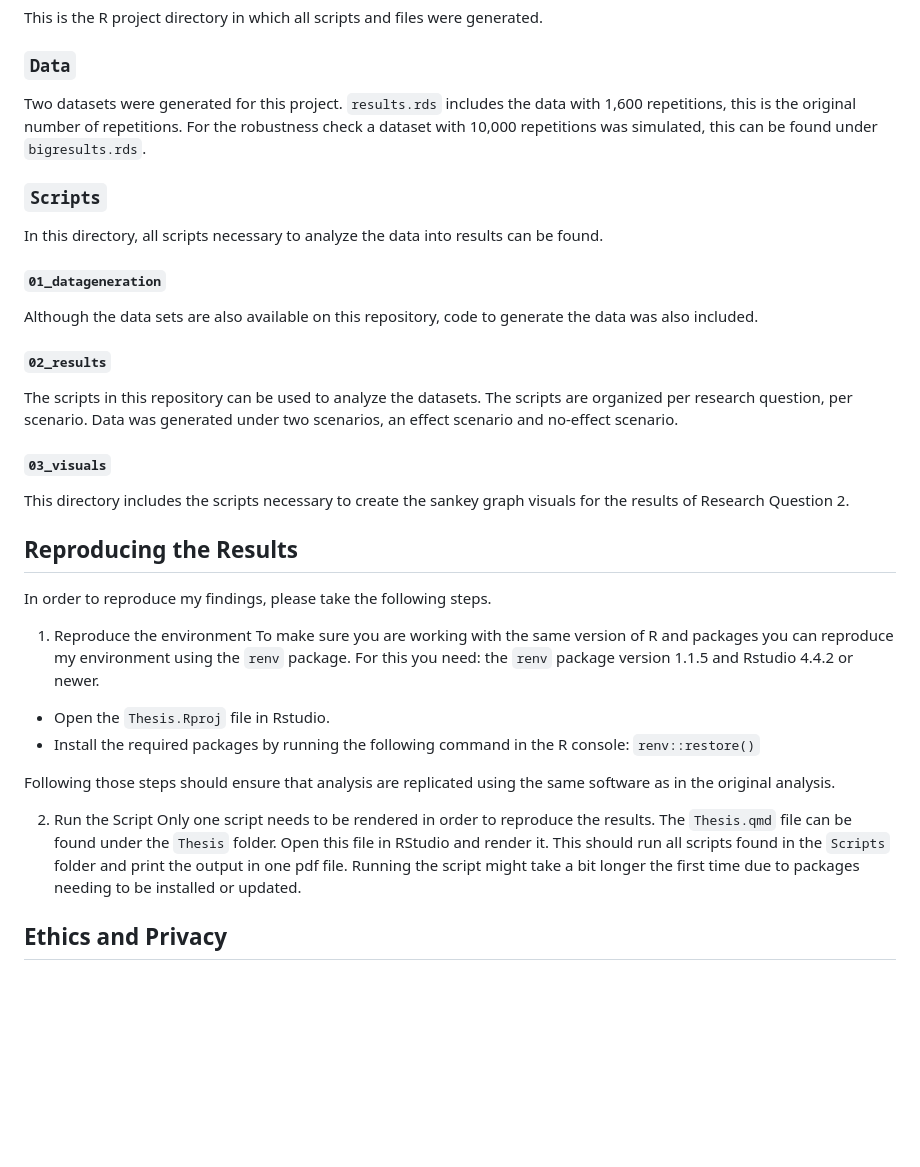
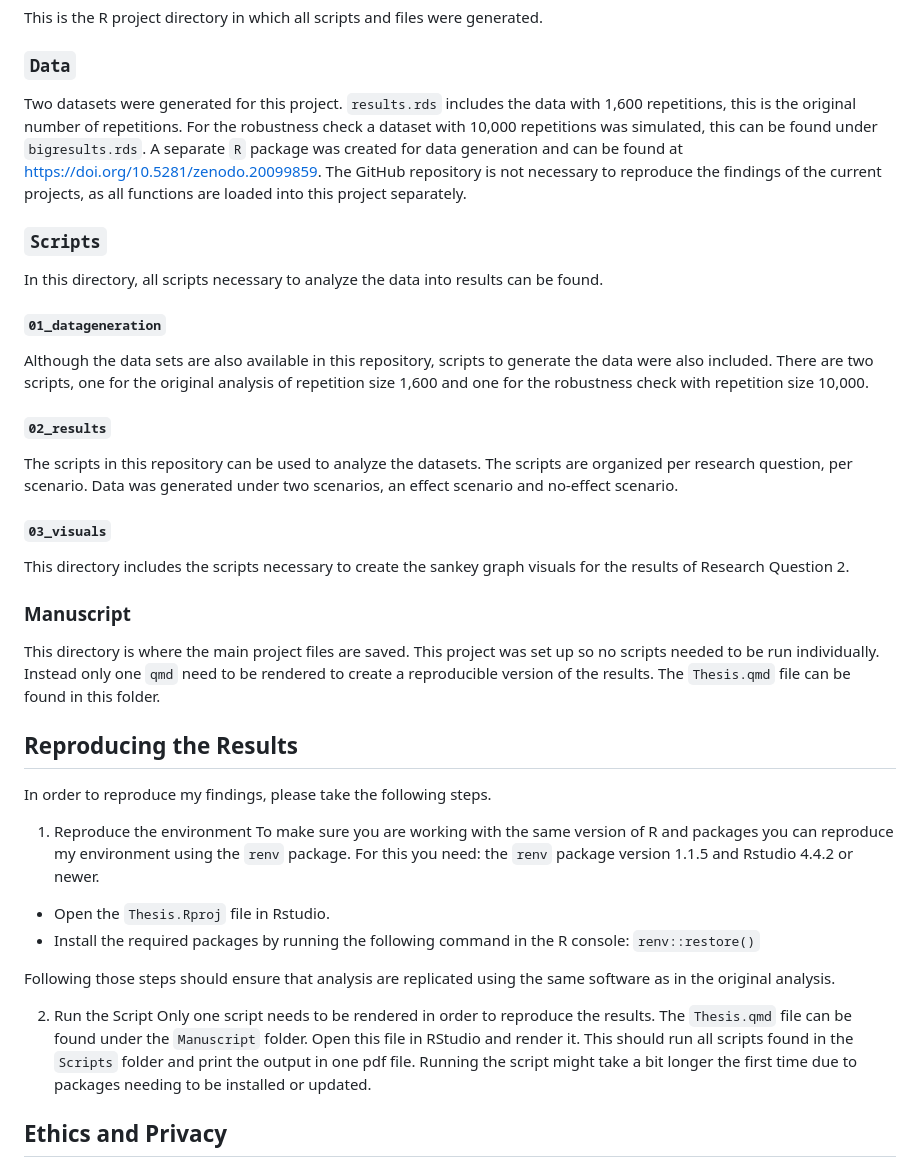
Before and after one commit to AJV304/Thesis, a Markdown page: README.md, the part around the change. Rendered like a GitHub page; blank space fills up the shorter version.

```diff
--- a/README.md
+++ b/README.md
@@ -39,19 +39,22 @@ This repository is structured as follows:
 This is the R project directory in which all scripts and files were generated.
 
 ### `Data`
-Two datasets were generated for this project. `results.rds` includes the data with 1,600 repetitions, this is the original number of repetitions. For the robustness check a dataset with 10,000 repetitions was simulated, this can be found under `bigresults.rds`.
+Two datasets were generated for this project. `results.rds` includes the data with 1,600 repetitions, this is the original number of repetitions. For the robustness check a dataset with 10,000 repetitions was simulated, this can be found under `bigresults.rds`. A separate `R` package was created for data generation and can be found at <https://doi.org/10.5281/zenodo.20099859>. The GitHub repository is not necessary to reproduce the findings of the current projects, as all functions are loaded into this project separately.
 
 ### `Scripts`
 In this directory, all scripts necessary to analyze the data into results can be found.
 
 #### `01_datageneration`
-Although the data sets are also available on this repository, code to generate the data was also included.
+Although the data sets are also available in this repository, scripts to generate the data were also included. There are two scripts, one for the original analysis of repetition size 1,600 and one for the robustness check with repetition size 10,000.
 
 #### `02_results`
 The scripts in this repository can be used to analyze the datasets. The scripts are organized per research question, per scenario. Data was generated under two scenarios, an effect scenario and no-effect scenario.
 
 #### `03_visuals`
 This directory includes the scripts necessary to create the sankey graph visuals for the results of Research Question 2.
+
+### Manuscript
+This directory is where the main project files are saved. This project was set up so no scripts needed to be run individually. Instead only one `qmd` need to be rendered to create a reproducible version of the results. The `Thesis.qmd` file can be found in this folder.
 
 
 ## Reproducing the Results
@@ -67,7 +70,7 @@ To make sure you are working with the same version of R and packages you can rep
 Following those steps should ensure that analysis are replicated using the same software as in the original analysis.
 
 2. Run the Script
-Only one script needs to be rendered in order to reproduce the results. The `Thesis.qmd` file can be found under the `Thesis` folder. Open this file in RStudio and render it. This should run all scripts found in the `Scripts` folder and print the output in one pdf file. Running the script might take a bit longer the first time due to packages needing to be installed or updated.
+Only one script needs to be rendered in order to reproduce the results. The `Thesis.qmd` file can be found under the `Manuscript` folder. Open this file in RStudio and render it. This should run all scripts found in the `Scripts` folder and print the output in one pdf file. Running the script might take a bit longer the first time due to packages needing to be installed or updated.
 
 ## Ethics and Privacy
 Ethics approval for this study was obtained from the Faculty of Social Sciences at Utrecht University under number #25-1980. Since the data for this study was simulated, there are no privacy concerns.
```
